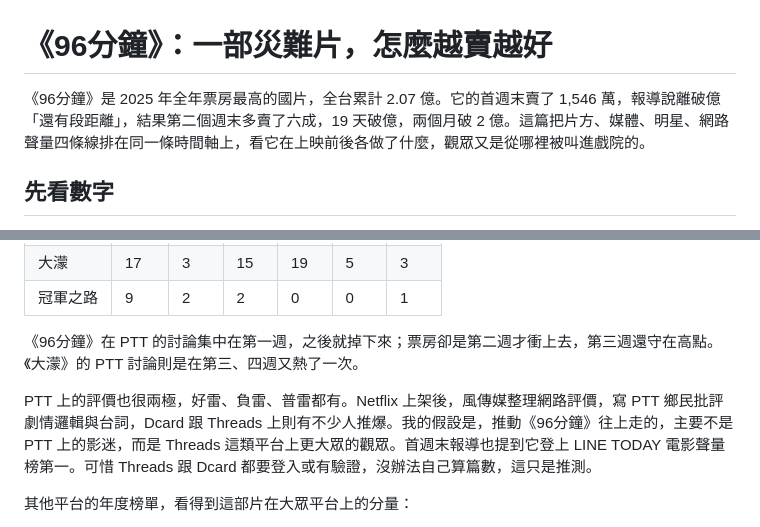
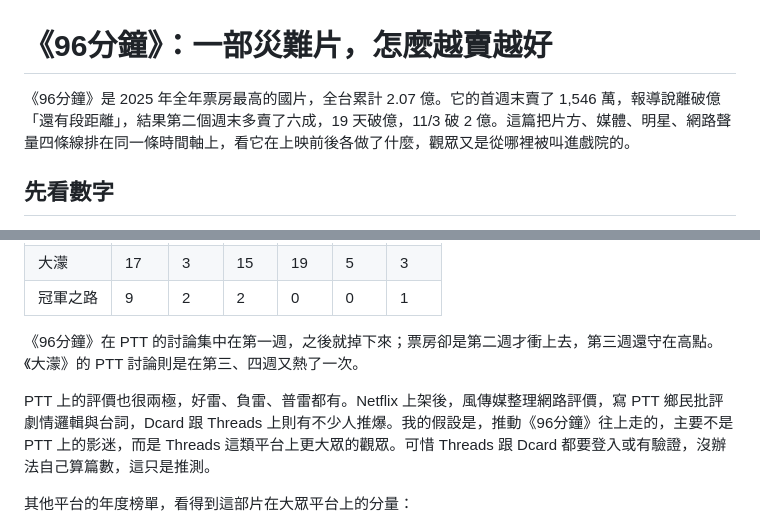
Before and after one commit to nwu563533/boxoffice-tw, a Markdown page: site/cases/96分鐘.md, 2 parts joined by grey strips. Rendered like a GitHub page.

Commit message:
96分鐘：拿掉 LINE TODAY 聲量榜、破 2 億日期寫 11/3
Co-Authored-By: Claude Opus 5.5 <noreply@anthropic.com>

```diff
--- a/site/cases/96分鐘.md
+++ b/site/cases/96分鐘.md
@@ -1,6 +1,6 @@
 # 《96分鐘》：一部災難片，怎麼越賣越好
 
-《96分鐘》是 2025 年全年票房最高的國片，全台累計 2.07 億。它的首週末賣了 1,546 萬，報導說離破億「還有段距離」，結果第二個週末多賣了六成，19 天破億，兩個月破 2 億。這篇把片方、媒體、明星、網路聲量四條線排在同一條時間軸上，看它在上映前後各做了什麼，觀眾又是從哪裡被叫進戲院的。
+《96分鐘》是 2025 年全年票房最高的國片，全台累計 2.07 億。它的首週末賣了 1,546 萬，報導說離破億「還有段距離」，結果第二個週末多賣了六成，19 天破億，11/3 破 2 億。這篇把片方、媒體、明星、網路聲量四條線排在同一條時間軸上，看它在上映前後各做了什麼，觀眾又是從哪裡被叫進戲院的。
 
 ## 先看數字
 
@@ -112,7 +112,7 @@ PTT 電影板標題有「96分鐘」的文章，上映後每一週的篇數（
 
 《96分鐘》在 PTT 的討論集中在第一週，之後就掉下來；票房卻是第二週才衝上去，第三週還守在高點。《大濛》的 PTT 討論則是在第三、四週又熱了一次。
 
-PTT 上的評價也很兩極，好雷、負雷、普雷都有。Netflix 上架後，風傳媒整理網路評價，寫 PTT 鄉民批評劇情邏輯與台詞，Dcard 跟 Threads 上則有不少人推爆。我的假設是，推動《96分鐘》往上走的，主要不是 PTT 上的影迷，而是 Threads 這類平台上更大眾的觀眾。首週末報導也提到它登上 LINE TODAY 電影聲量榜第一。可惜 Threads 跟 Dcard 都要登入或有驗證，沒辦法自己算篇數，這只是推測。
+PTT 上的評價也很兩極，好雷、負雷、普雷都有。Netflix 上架後，風傳媒整理網路評價，寫 PTT 鄉民批評劇情邏輯與台詞，Dcard 跟 Threads 上則有不少人推爆。我的假設是，推動《96分鐘》往上走的，主要不是 PTT 上的影迷，而是 Threads 這類平台上更大眾的觀眾。可惜 Threads 跟 Dcard 都要登入或有驗證，沒辦法自己算篇數，這只是推測。
 
 其他平台的年度榜單，看得到這部片在大眾平台上的分量：
 
```
